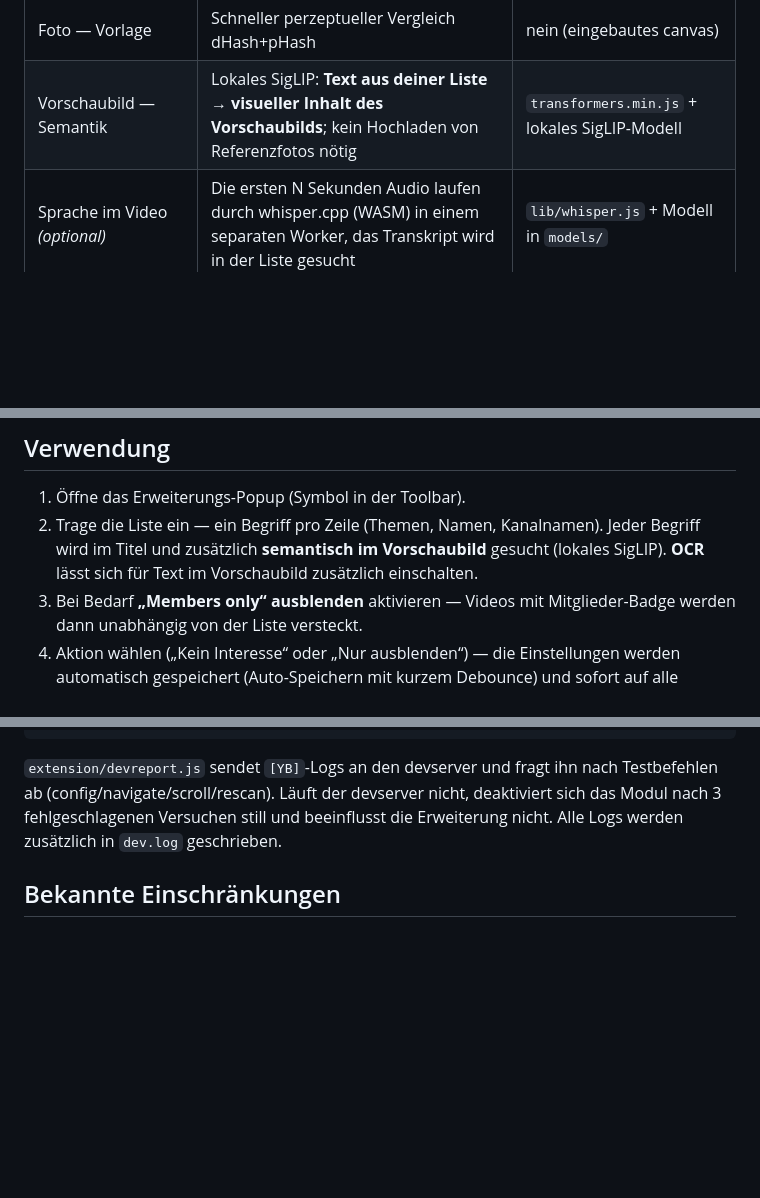
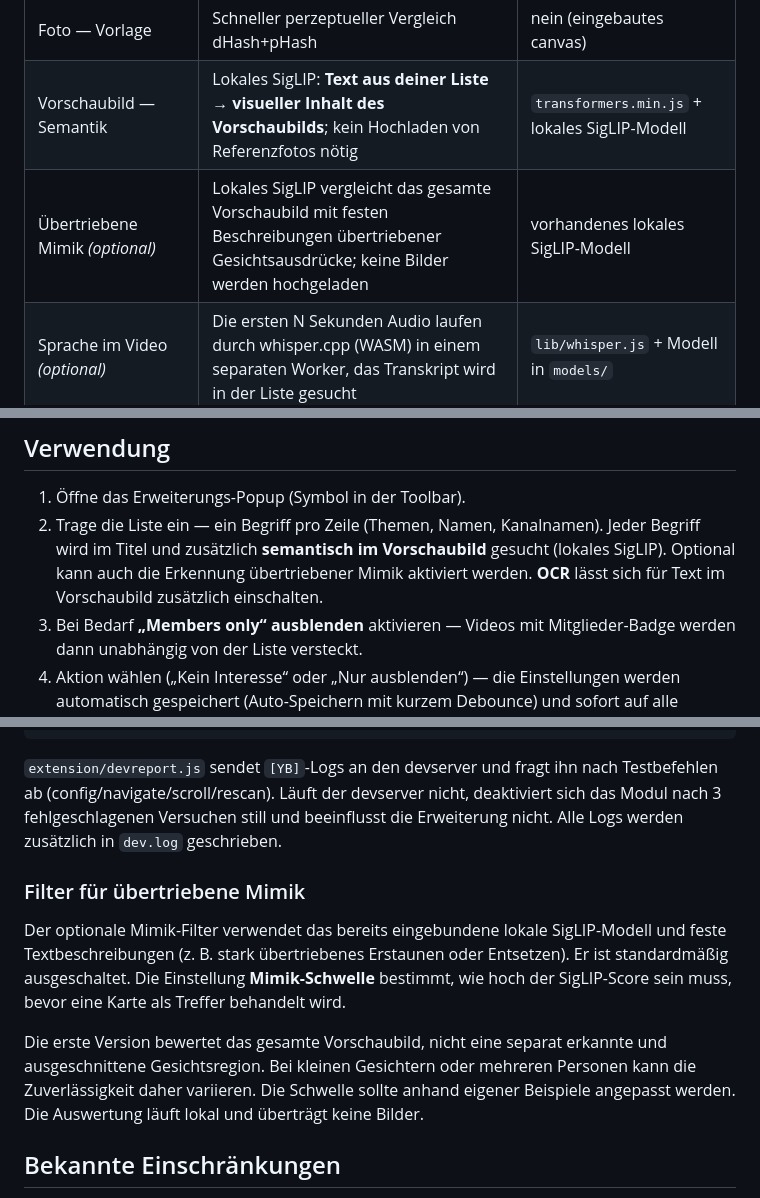
Before and after one commit to bashtovoy/youtube-blocker, a Markdown page: README.md, 3 parts joined by grey strips. Rendered like a GitHub page; blank space fills up the shorter version.

Commit message:
Add optional exaggerated-face thumbnail filter

```diff
--- a/README.md
+++ b/README.md
@@ -12,6 +12,7 @@ YouTube-Signal **„Kein Interesse“** sendet.
 | Foto — OCR | Text im Vorschaubild wird mit Tesseract.js (ru+en) erkannt und in der Wortliste gesucht | `lib/tesseract.min.js` |
 | Foto — Vorlage | Schneller perzeptueller Vergleich dHash+pHash | nein (eingebautes canvas) |
 | Vorschaubild — Semantik | Lokales SigLIP: **Text aus deiner Liste → visueller Inhalt des Vorschaubilds**; kein Hochladen von Referenzfotos nötig | `transformers.min.js` + lokales SigLIP-Modell |
+| Übertriebene Mimik *(optional)* | Lokales SigLIP vergleicht das gesamte Vorschaubild mit festen Beschreibungen übertriebener Gesichtsausdrücke; keine Bilder werden hochgeladen | vorhandenes lokales SigLIP-Modell |
 | Sprache im Video *(optional)* | Die ersten N Sekunden Audio laufen durch whisper.cpp (WASM) in einem separaten Worker, das Transkript wird in der Liste gesucht | `lib/whisper.js` + Modell in `models/` |
 
 Bei einem Treffer wird die im Popup gewählte Aktion ausgeführt:
@@ -44,7 +45,8 @@ Für eine dauerhafte Installation: `cd extension && web-ext build` (benötigt `n
 1. Öffne das Erweiterungs-Popup (Symbol in der Toolbar).
 2. Trage die Liste ein — ein Begriff pro Zeile (Themen, Namen, Kanalnamen).
    Jeder Begriff wird im Titel und zusätzlich **semantisch im Vorschaubild**
-   gesucht (lokales SigLIP). **OCR** lässt sich für Text im Vorschaubild
+   gesucht (lokales SigLIP). Optional kann auch die Erkennung übertriebener
+   Mimik aktiviert werden. **OCR** lässt sich für Text im Vorschaubild
    zusätzlich einschalten.
 3. Bei Bedarf **„Members only“ ausblenden** aktivieren — Videos mit
    Mitglieder-Badge werden dann unabhängig von der Liste versteckt.
@@ -85,6 +87,18 @@ nach Testbefehlen ab (config/navigate/scroll/rescan). Läuft der devserver
 nicht, deaktiviert sich das Modul nach 3 fehlgeschlagenen Versuchen still und
 beeinflusst die Erweiterung nicht. Alle Logs werden zusätzlich in `dev.log` geschrieben.
 
+### Filter für übertriebene Mimik
+
+Der optionale Mimik-Filter verwendet das bereits eingebundene lokale SigLIP-Modell
+und feste Textbeschreibungen (z. B. stark übertriebenes Erstaunen oder Entsetzen).
+Er ist standardmäßig ausgeschaltet. Die Einstellung **Mimik-Schwelle** bestimmt,
+wie hoch der SigLIP-Score sein muss, bevor eine Karte als Treffer behandelt wird.
+
+Die erste Version bewertet das gesamte Vorschaubild, nicht eine separat erkannte
+und ausgeschnittene Gesichtsregion. Bei kleinen Gesichtern oder mehreren Personen
+kann die Zuverlässigkeit daher variieren. Die Schwelle sollte anhand eigener
+Beispiele angepasst werden. Die Auswertung läuft lokal und überträgt keine Bilder.
+
 ## Bekannte Einschränkungen
 
 - Die Selektoren des YouTube-Menüs („⋮“ → „Kein Interesse“) hängen vom Layout
```
Also changed, not shown: other parts of README.md (+1 -0 lines).
